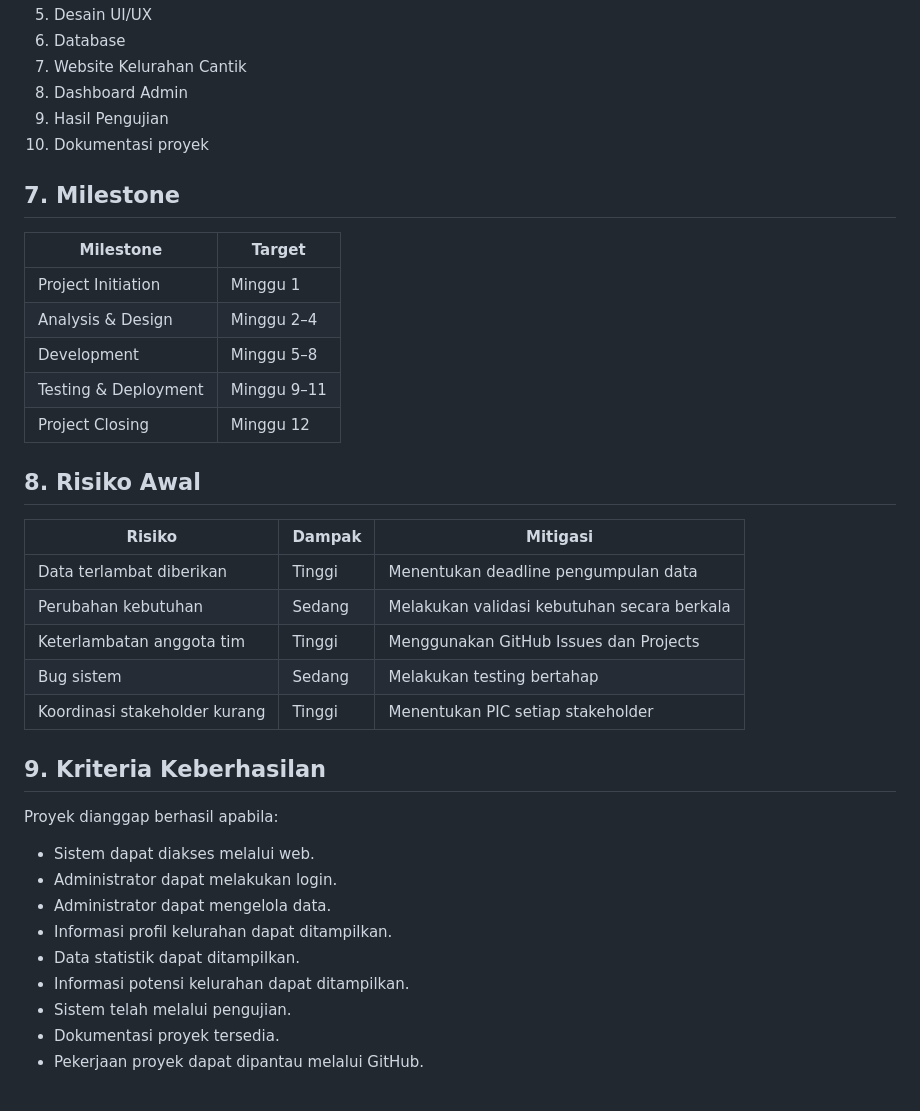
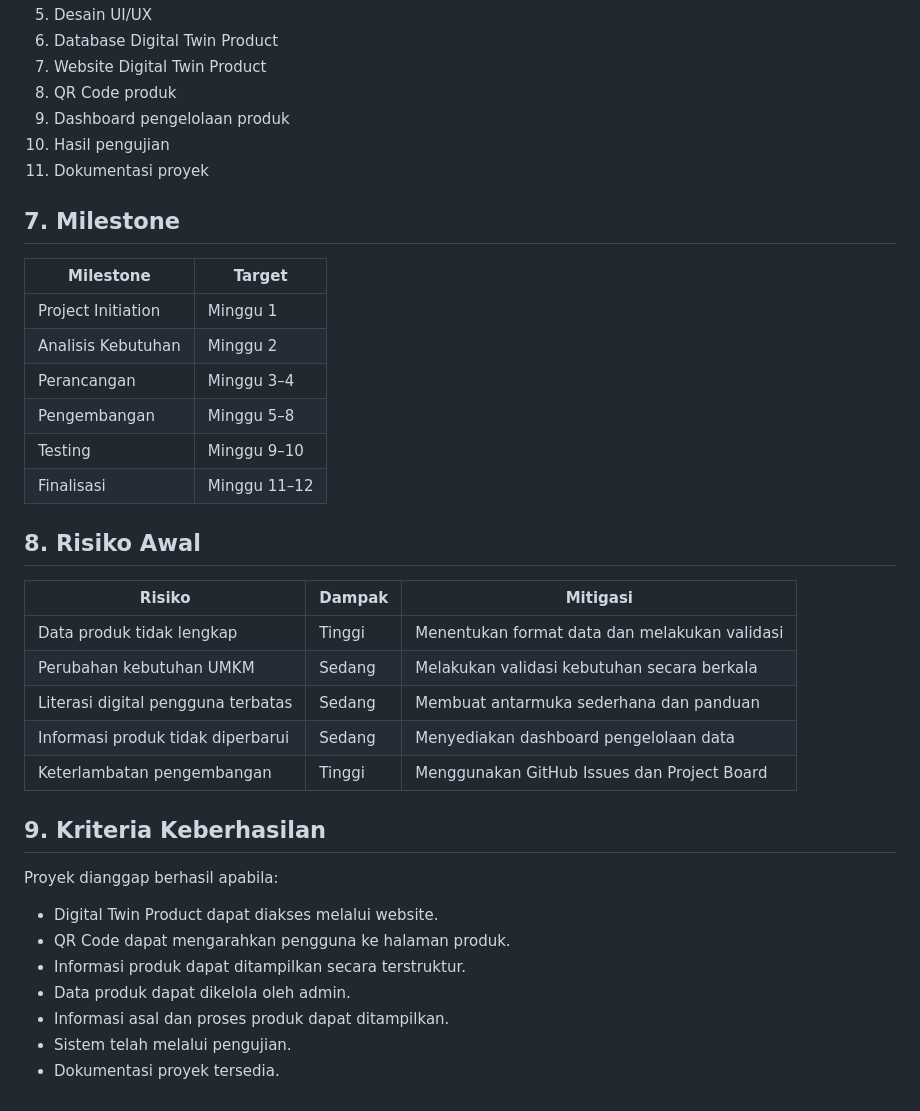
Before and after one commit to MPPL01022026/kelompok-empat, a Markdown page: docs/project-charter.md, the part around one of its changes. GitHub-like rendering.

```diff
--- a/docs/project-charter.md
+++ b/docs/project-charter.md
@@ -69,40 +66,39 @@ Pengembangan sistem informasi berbasis web diperlukan untuk menyediakan media ya
 5. Desain UI/UX
-6. Database
-7. Website Kelurahan Cantik
-8. Dashboard Admin
-9. Hasil Pengujian
-10. Dokumentasi proyek
+6. Database Digital Twin Product
+7. Website Digital Twin Product
+8. QR Code produk
+9. Dashboard pengelolaan produk
+10. Hasil pengujian
+11. Dokumentasi proyek
 
 ## 7. Milestone
 
 | Milestone | Target |
 |---|---|
 | Project Initiation | Minggu 1 |
-| Analysis & Design | Minggu 2–4 |
-| Development | Minggu 5–8 |
-| Testing & Deployment | Minggu 9–11 |
-| Project Closing | Minggu 12 |
+| Analisis Kebutuhan | Minggu 2 |
+| Perancangan | Minggu 3–4 |
+| Pengembangan | Minggu 5–8 |
+| Testing | Minggu 9–10 |
+| Finalisasi | Minggu 11–12 |
 
 ## 8. Risiko Awal
 
 | Risiko | Dampak | Mitigasi |
 |---|---|---|
-| Data terlambat diberikan | Tinggi | Menentukan deadline pengumpulan data |
-| Perubahan kebutuhan | Sedang | Melakukan validasi kebutuhan secara berkala |
-| Keterlambatan anggota tim | Tinggi | Menggunakan GitHub Issues dan Projects |
-| Bug sistem | Sedang | Melakukan testing bertahap |
-| Koordinasi stakeholder kurang | Tinggi | Menentukan PIC setiap stakeholder |
+| Data produk tidak lengkap | Tinggi | Menentukan format data dan melakukan validasi |
+| Perubahan kebutuhan UMKM | Sedang | Melakukan validasi kebutuhan secara berkala |
+| Literasi digital pengguna terbatas | Sedang | Membuat antarmuka sederhana dan panduan |
+| Informasi produk tidak diperbarui | Sedang | Menyediakan dashboard pengelolaan data |
+| Keterlambatan pengembangan | Tinggi | Menggunakan GitHub Issues dan Project Board |
 
 ## 9. Kriteria Keberhasilan
 
 Proyek dianggap berhasil apabila:
-
-- Sistem dapat diakses melalui web.
-- Administrator dapat melakukan login.
-- Administrator dapat mengelola data.
-- Informasi profil kelurahan dapat ditampilkan.
-- Data statistik dapat ditampilkan.
-- Informasi potensi kelurahan dapat ditampilkan.
+- Digital Twin Product dapat diakses melalui website.
+- QR Code dapat mengarahkan pengguna ke halaman produk.
+- Informasi produk dapat ditampilkan secara terstruktur.
+- Data produk dapat dikelola oleh admin.
+- Informasi asal dan proses produk dapat ditampilkan.
 - Sistem telah melalui pengujian.
 - Dokumentasi proyek tersedia.
-- Pekerjaan proyek dapat dipantau melalui GitHub.
```
Also changed, not shown: other parts of docs/project-charter.md (+32 -35 lines).
